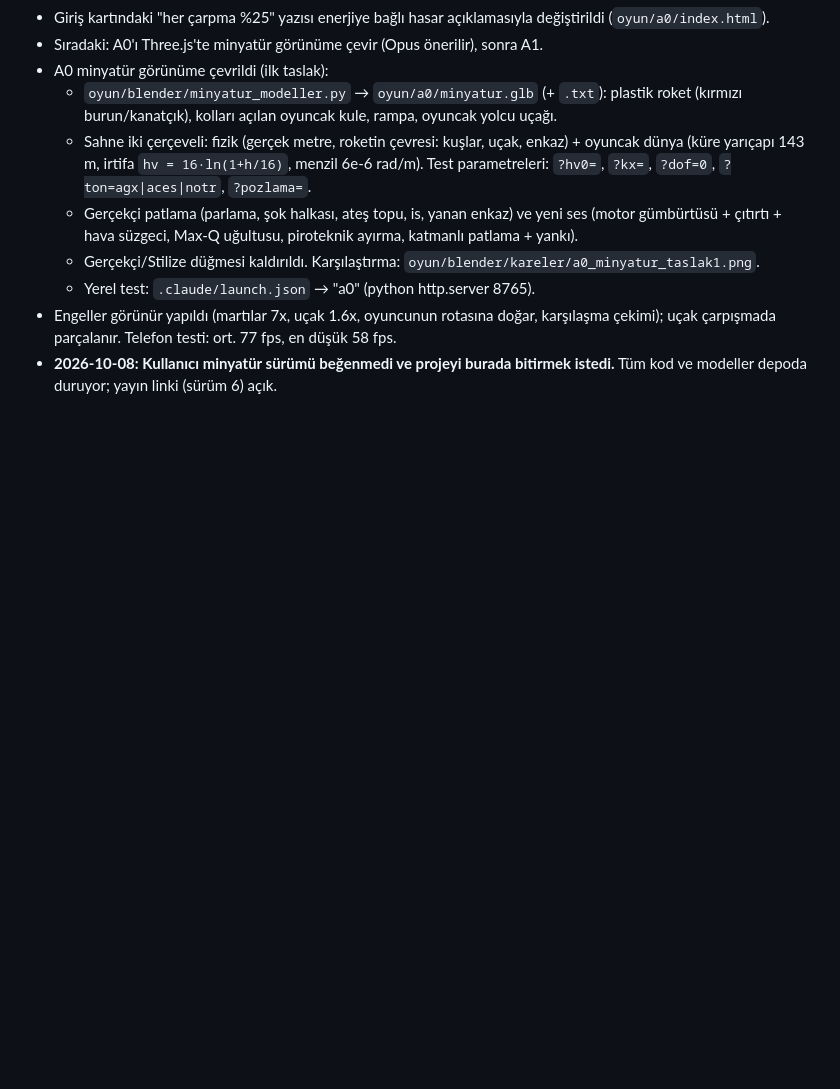
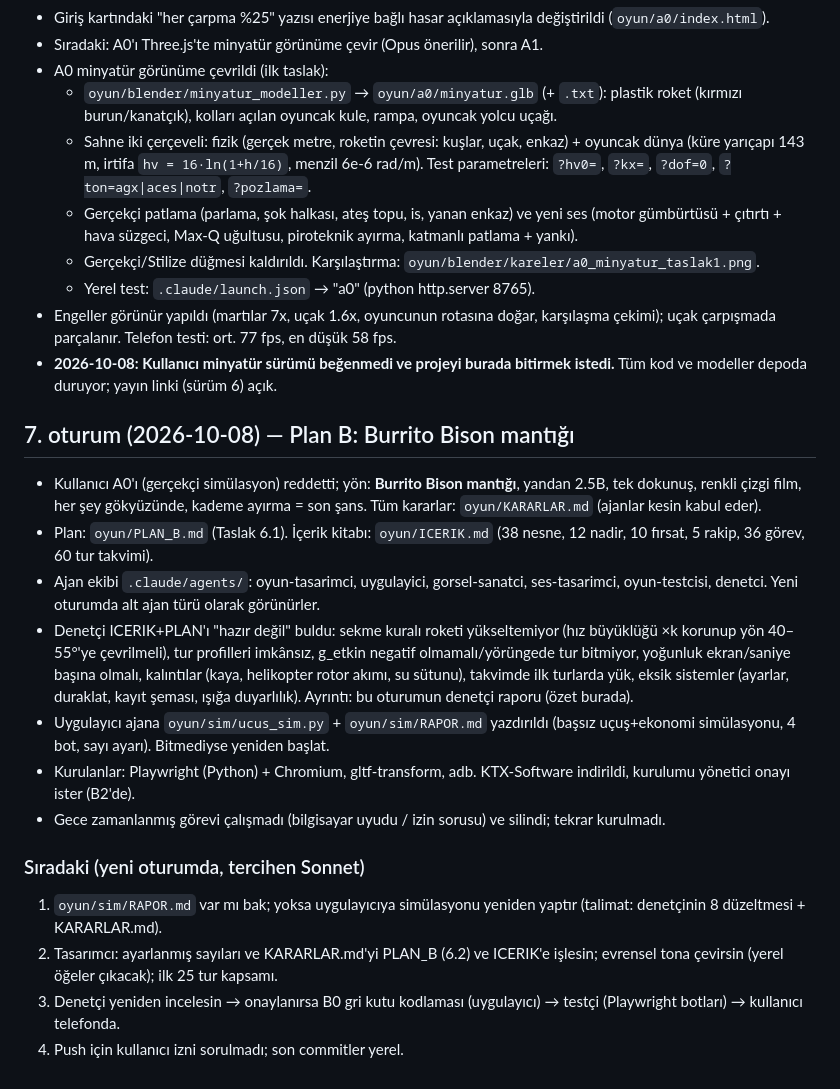
Before and after one commit to mertsaya/Deneme, a Markdown page: OZET.md, the part around the change. Drawn GitHub-style; blank space fills up the shorter version.

Commit message:
OZET: 7. oturum devir notu
Co-Authored-By: Claude Opus 5.5 <noreply@anthropic.com>

```diff
--- a/OZET.md
+++ b/OZET.md
@@ -132,3 +132,18 @@ Veritabanındaki durumu "verifiable", yani tek bir örnek bulunursa problem çö
   - Yerel test: `.claude/launch.json` → "a0" (python http.server 8765).
 - Engeller görünür yapıldı (martılar 7x, uçak 1.6x, oyuncunun rotasına doğar, karşılaşma çekimi); uçak çarpışmada parçalanır. Telefon testi: ort. 77 fps, en düşük 58 fps.
 - **2026-10-08: Kullanıcı minyatür sürümü beğenmedi ve projeyi burada bitirmek istedi.** Tüm kod ve modeller depoda duruyor; yayın linki (sürüm 6) açık.
+
+## 7. oturum (2026-10-08) — Plan B: Burrito Bison mantığı
+- Kullanıcı A0'ı (gerçekçi simülasyon) reddetti; yön: **Burrito Bison mantığı**, yandan 2.5B, tek dokunuş, renkli çizgi film, her şey gökyüzünde, kademe ayırma = son şans. Tüm kararlar: `oyun/KARARLAR.md` (ajanlar kesin kabul eder).
+- Plan: `oyun/PLAN_B.md` (Taslak 6.1). İçerik kitabı: `oyun/ICERIK.md` (38 nesne, 12 nadir, 10 fırsat, 5 rakip, 36 görev, 60 tur takvimi).
+- Ajan ekibi `.claude/agents/`: oyun-tasarimci, uygulayici, gorsel-sanatci, ses-tasarimci, oyun-testcisi, denetci. Yeni oturumda alt ajan türü olarak görünürler.
+- Denetçi ICERIK+PLAN'ı "hazır değil" buldu: sekme kuralı roketi yükseltemiyor (hız büyüklüğü ×k korunup yön 40–55°'ye çevrilmeli), tur profilleri imkânsız, g_etkin negatif olmamalı/yörüngede tur bitmiyor, yoğunluk ekran/saniye başına olmalı, kalıntılar (kaya, helikopter rotor akımı, su sütunu), takvimde ilk turlarda yük, eksik sistemler (ayarlar, duraklat, kayıt şeması, ışığa duyarlılık). Ayrıntı: bu oturumun denetçi raporu (özet burada).
+- Uygulayıcı ajana `oyun/sim/ucus_sim.py` + `oyun/sim/RAPOR.md` yazdırıldı (başsız uçuş+ekonomi simülasyonu, 4 bot, sayı ayarı). Bitmediyse yeniden başlat.
+- Kurulanlar: Playwright (Python) + Chromium, gltf-transform, adb. KTX-Software indirildi, kurulumu yönetici onayı ister (B2'de).
+- Gece zamanlanmış görevi çalışmadı (bilgisayar uyudu / izin sorusu) ve silindi; tekrar kurulmadı.
+
+### Sıradaki (yeni oturumda, tercihen Sonnet)
+1. `oyun/sim/RAPOR.md` var mı bak; yoksa uygulayıcıya simülasyonu yeniden yaptır (talimat: denetçinin 8 düzeltmesi + KARARLAR.md).
+2. Tasarımcı: ayarlanmış sayıları ve KARARLAR.md'yi PLAN_B (6.2) ve ICERIK'e işlesin; evrensel tona çevirsin (yerel öğeler çıkacak); ilk 25 tur kapsamı.
+3. Denetçi yeniden incelesin → onaylanırsa B0 gri kutu kodlaması (uygulayıcı) → testçi (Playwright botları) → kullanıcı telefonda.
+4. Push için kullanıcı izni sorulmadı; son commitler yerel.
```
